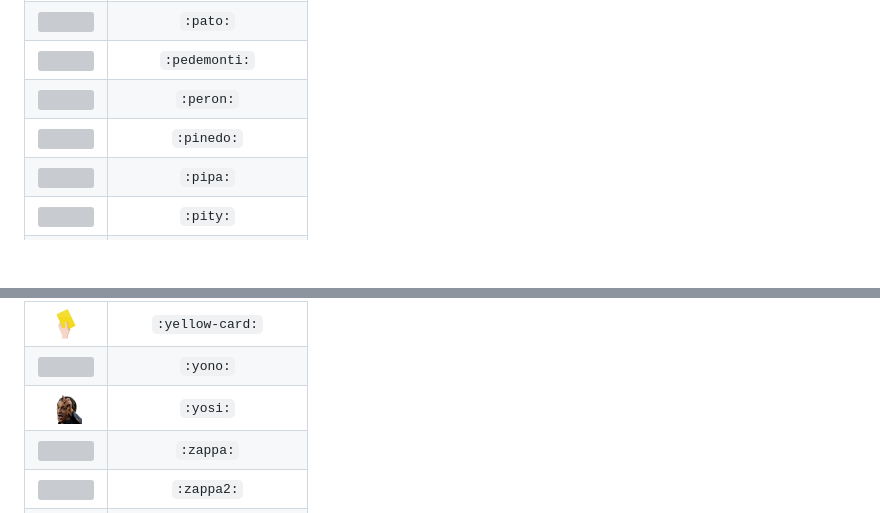
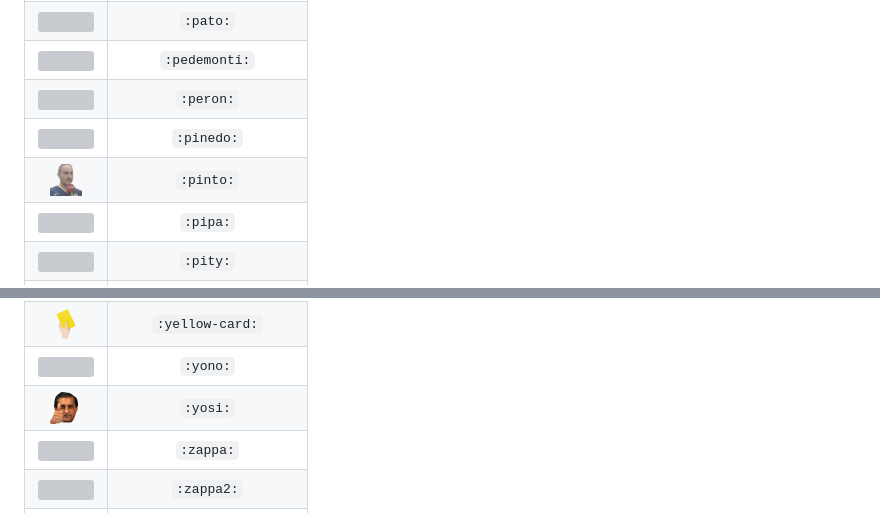
Before and after one commit to facundoolano/emojis, a Markdown page: README.md, 2 parts joined by grey strips. Rendered like a GitHub page; pictures changed too: emojis/pinto.png (added), emojis/yosi.png; blank space fills up the shorter version; grey boxes are pictures that could not be loaded.

Commit message:
d1, pintó

```diff
--- a/README.md
+++ b/README.md
@@ -100,6 +100,7 @@ very important emojis
 | <img src="./emojis/pedemonti.png" height="32"> |`:pedemonti:` |
 | <img src="./emojis/peron.png" height="32"> |`:peron:` |
 | <img src="./emojis/pinedo.jpg" height="32"> |`:pinedo:` |
+| <img src="./emojis/pinto.png" height="32"> |`:pinto:` |
 | <img src="./emojis/pipa.png" height="32"> |`:pipa:` |
 | <img src="./emojis/pity.png" height="32"> |`:pity:` |
 | <img src="./emojis/pr7.png" height="32"> |`:pr7:` |
```
